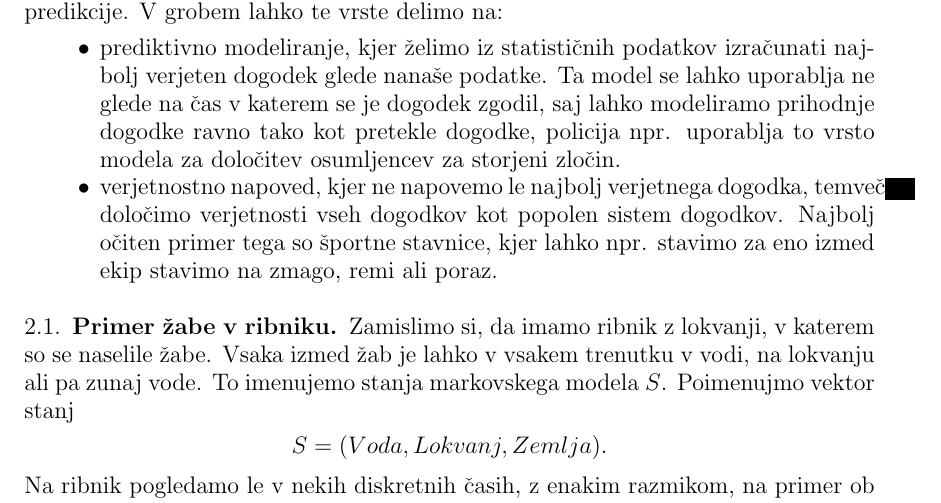
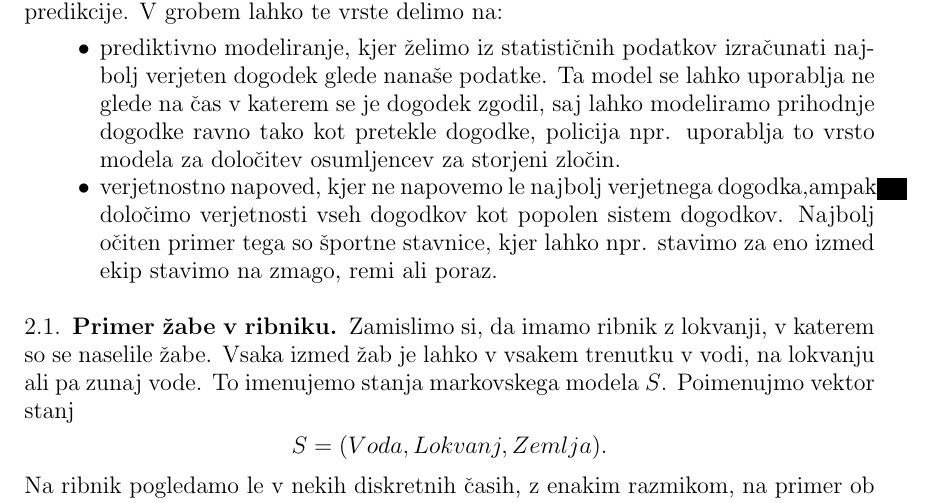
Before and after one commit to mpracek/Diploma, a LaTeX paper (dipl-sem-martin-pracek.tex): part of page 6 of 17, cut so that both start at the same text. Compiled offline with pdfLaTeX; the source files are stored in an older character set and shown here as Unicode; a LaTeX package or settings file that is missing is left out.

Commit message:
txs auto checkin

```diff
--- a/dipl-sem-martin-pracek.tex
+++ b/dipl-sem-martin-pracek.tex
@@ -173,7 +173,7 @@
 Zaradi svoje široke aplikativnosti se markovski modeli uporabljajo v različnih vrstah predikcije. V grobem lahko te vrste delimo na:
 \begin{itemize}
 	\item prediktivno modeliranje, kjer želimo iz statističnih podatkov izračunati najbolj verjeten dogodek glede nanaše podatke. Ta model se lahko uporablja ne glede na čas v katerem se je dogodek zgodil, saj lahko modeliramo prihodnje dogodke ravno tako kot pretekle dogodke, policija npr. uporablja to vrsto modela za določitev osumljencev za storjeni zločin.
-	\item verjetnostno napoved, kjer ne napovemo le najbolj verjetnega dogodka, temveč določimo verjetnosti vseh dogodkov kot popolen sistem dogodkov. Najbolj očiten primer tega so športne stavnice, kjer lahko npr. stavimo za eno izmed ekip stavimo na zmago, remi ali poraz.
+	\item verjetnostno napoved, kjer ne napovemo le najbolj verjetnega dogodka,ampak določimo verjetnosti vseh dogodkov kot popolen sistem dogodkov. Najbolj očiten primer tega so športne stavnice, kjer lahko npr. stavimo za eno izmed ekip stavimo na zmago, remi ali poraz.
 \end{itemize}
 %zaključi zapis po tabeli, dopiši še kakšno zanimivost.
 \subsection{Primer žabe v ribniku}
```
